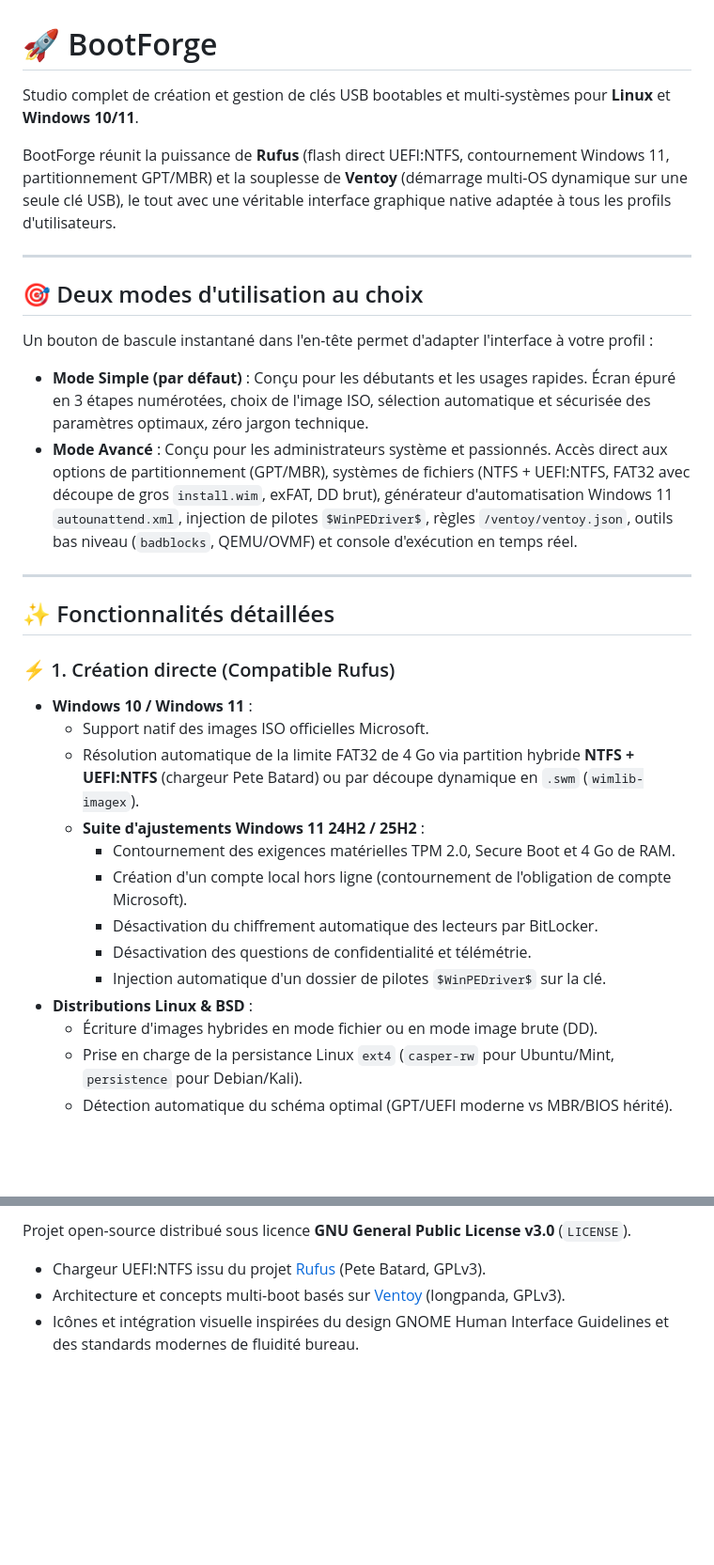
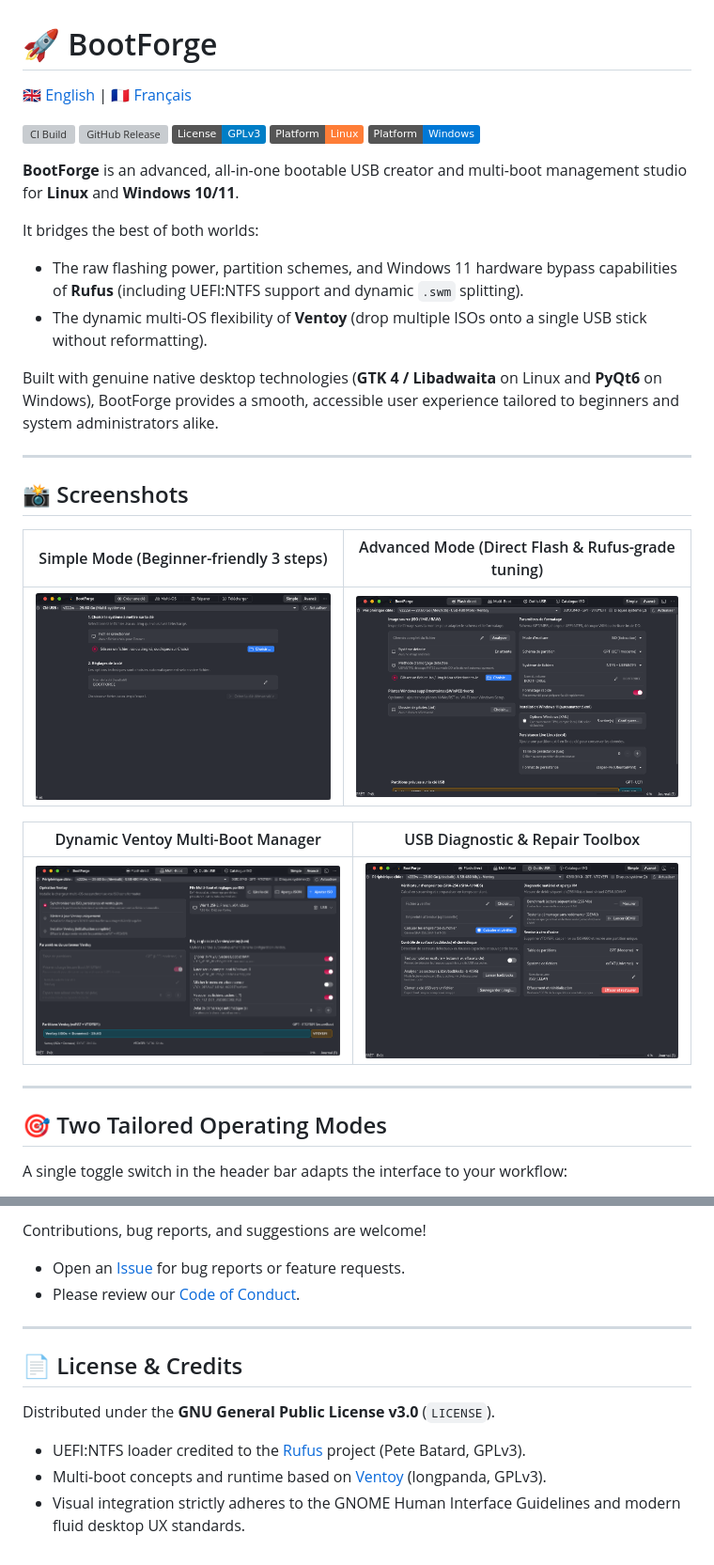
Before and after one commit to NiceMank/BootForge, a Markdown page: README.md, 2 parts joined by grey strips. Shown at 94% size. Drawn GitHub-style; pictures changed too: assets/screenshots/bootforge-advanced.png (added), assets/screenshots/bootforge-simple.png (added), assets/screenshots/bootforge-toolbox.png (added); badges without logos; blank space fills up the shorter version; grey boxes are pictures that could not be loaded.

Commit message:
docs: add native screenshots, bilingual documentation, topics and community files

```diff
--- a/README.md
+++ b/README.md
@@ -1,34 +1,36 @@
 # 🚀 BootForge
 
-Studio complet de création et gestion de clés USB bootables et multi-systèmes pour **Linux** et **Windows 10/11**.
+[ 🇬🇧 English ](README.md) | [ 🇫🇷 Français ](README.fr.md)
 
-BootForge réunit la puissance de **Rufus** (flash direct UEFI:NTFS, contournement Windows 11, partitionnement GPT/MBR) et la souplesse de **Ventoy** (démarrage multi-OS dynamique sur une seule clé USB), le tout avec une véritable interface graphique native adaptée à tous les profils d'utilisateurs.
+[![CI Build](https://github.com/NiceMank/BootForge/actions/workflows/build.yml/badge.svg)](https://github.com/NiceMank/BootForge/actions/workflows/build.yml)
+[![GitHub Release](https://img.shields.io/github/v/release/NiceMank/BootForge?color=blue&logo=github)](https://github.com/NiceMank/BootForge/releases)
+[![License: GPL v3](https://img.shields.io/badge/License-GPLv3-blue.svg)](https://www.gnu.org/licenses/gpl-3.0)
+[![Platform Linux](https://img.shields.io/badge/Platform-Linux-orange?logo=linux)](https://github.com/NiceMank/BootForge/releases)
+[![Platform Windows](https://img.shields.io/badge/Platform-Windows-0078D6?logo=windows)](https://github.com/NiceMank/BootForge/releases)
+
+**BootForge** is an advanced, all-in-one bootable USB creator and multi-boot management studio for **Linux** and **Windows 10/11**.
+
+It bridges the best of both worlds:
+- The raw flashing power, partition schemes, and Windows 11 hardware bypass capabilities of **Rufus** (including UEFI:NTFS support and dynamic `.swm` splitting).
+- The dynamic multi-OS flexibility of **Ventoy** (drop multiple ISOs onto a single USB stick without reformatting).
+
+Built with genuine native desktop technologies (**GTK 4 / Libadwaita** on Linux and **PyQt6** on Windows), BootForge provides a smooth, accessible user experience tailored to beginners and system administrators alike.
 
 ---
 
-## 🎯 Deux modes d'utilisation au choix
+## 📸 Screenshots
 
-Un bouton de bascule instantané dans l'en-tête permet d'adapter l'interface à votre profil :
+| Simple Mode (Beginner-friendly 3 steps) | Advanced Mode (Direct Flash & Rufus-grade tuning) |
+| :---: | :---: |
+| ![BootForge Simple Mode](assets/screenshots/bootforge-simple.png) | ![BootForge Advanced Mode](assets/screenshots/bootforge-advanced.png) |
 
-- **Mode Simple (par défaut)** : Conçu pour les débutants et les usages rapides. Écran épuré en 3 étapes numérotées, choix de l'image ISO, sélection automatique et sécurisée des paramètres optimaux, zéro jargon technique.
-- **Mode Avancé** : Conçu pour les administrateurs système et passionnés. Accès direct aux options de partitionnement (GPT/MBR), systèmes de fichiers (NTFS + UEFI:NTFS, FAT32 avec découpe de gros `install.wim`, exFAT, DD brut), générateur d'automatisation Windows 11 `autounattend.xml`, injection de pilotes `$WinPEDriver$`, règles `/ventoy/ventoy.json`, outils bas niveau (`badblocks`, QEMU/OVMF) et console d'exécution en temps réel.
+| Dynamic Ventoy Multi-Boot Manager | USB Diagnostic & Repair Toolbox |
+| :---: | :---: |
+| ![BootForge Multi-Boot Ventoy](assets/screenshots/bootforge-ventoy.png) | ![BootForge Toolbox](assets/screenshots/bootforge-toolbox.png) |
 
 ---
 
-## ✨ Fonctionnalités détaillées
+## 🎯 Two Tailored Operating Modes
 
-### ⚡ 1. Création directe (Compatible Rufus)
-- **Windows 10 / Windows 11** :
-  - Support natif des images ISO officielles Microsoft.
-  - Résolution automatique de la limite FAT32 de 4 Go via partition hybride **NTFS + UEFI:NTFS** (chargeur Pete Batard) ou par découpe dynamique en `.swm` (`wimlib-imagex`).
-  - **Suite d'ajustements Windows 11 24H2 / 25H2** :
-    - Contournement des exigences matérielles TPM 2.0, Secure Boot et 4 Go de RAM.
-    - Création d'un compte local hors ligne (contournement de l'obligation de compte Microsoft).
-    - Désactivation du chiffrement automatique des lecteurs par BitLocker.
-    - Désactivation des questions de confidentialité et télémétrie.
-    - Injection automatique d'un dossier de pilotes `$WinPEDriver$` sur la clé.
-- **Distributions Linux & BSD** :
-  - Écriture d'images hybrides en mode fichier ou en mode image brute (DD).
-  - Prise en charge de la persistance Linux `ext4` (`casper-rw` pour Ubuntu/Mint, `persistence` pour Debian/Kali).
-  - Détection automatique du schéma optimal (GPT/UEFI moderne vs MBR/BIOS hérité).
+A single toggle switch in the header bar adapts the interface to your workflow:
 
@@ -133,5 +157,13 @@ makensis -DVERSION=1.0.0 packaging/win_installer.nsi
 
-Projet open-source distribué sous licence **GNU General Public License v3.0** (`LICENSE`).
-- Chargeur UEFI:NTFS issu du projet [Rufus](https://github.com/pbatard/rufus) (Pete Batard, GPLv3).
-- Architecture et concepts multi-boot basés sur [Ventoy](https://github.com/ventoy/Ventoy) (longpanda, GPLv3).
-- Icônes et intégration visuelle inspirées du design GNOME Human Interface Guidelines et des standards modernes de fluidité bureau.
+Contributions, bug reports, and suggestions are welcome!
+- Open an [Issue](https://github.com/NiceMank/BootForge/issues) for bug reports or feature requests.
+- Please review our [Code of Conduct](CODE_OF_CONDUCT.md).
+
+---
+
+## 📄 License & Credits
+
+Distributed under the **GNU General Public License v3.0** (`LICENSE`).
+- UEFI:NTFS loader credited to the [Rufus](https://github.com/pbatard/rufus) project (Pete Batard, GPLv3).
+- Multi-boot concepts and runtime based on [Ventoy](https://github.com/ventoy/Ventoy) (longpanda, GPLv3).
+- Visual integration strictly adheres to the GNOME Human Interface Guidelines and modern fluid desktop UX standards.
```
Also changed, not shown: other parts of README.md (+62 -40 lines), .github/ISSUE_TEMPLATE/feature_request.md (added, +22 -0 lines), CODE_OF_CONDUCT.md (added, +75 -0 lines), README.fr.md (added, +165 -0 lines), assets/screenshots/bootforge-catalog.png (added).
